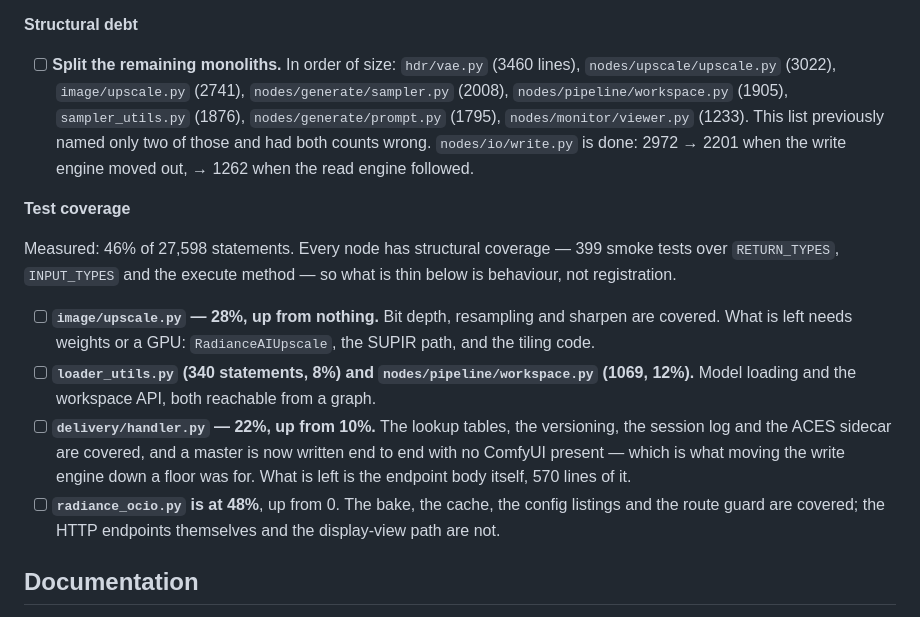
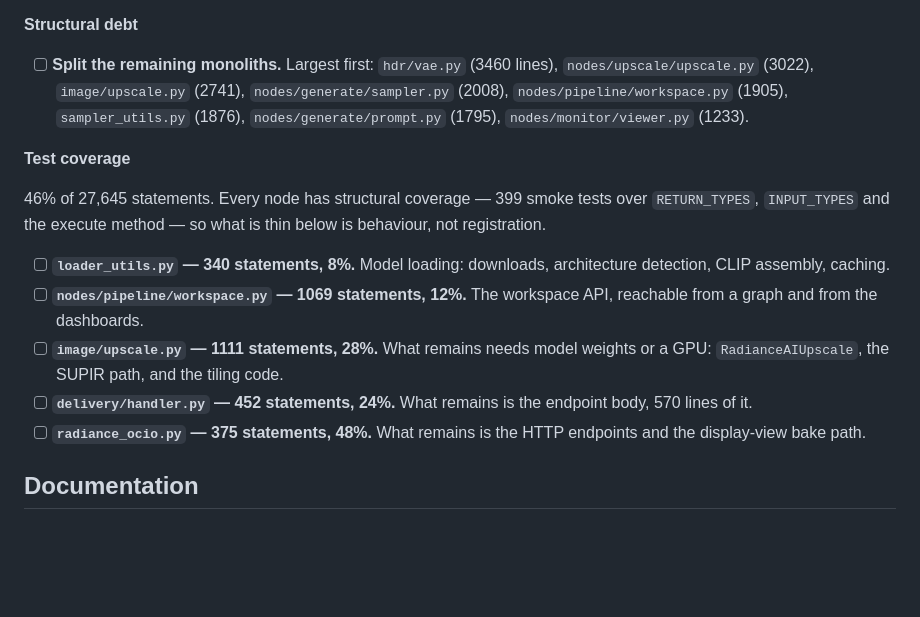
Before and after one commit to fxtdstudios/radiance-beta, a Markdown page: README.md, the part around the change. Drawn GitHub-style; blank space fills up the shorter version.

Commit message:
docs(readme): strip the finished work out of the open items
The coverage entries had turned into progress reports -- "28%, up from
nothing", "22%, up from 10%", each carrying a paragraph on what had been
covered. That is the changelog's job. An open list should say what is left, so
each is now the module, its size, its current figure, and the part still
uncovered. Ordered by how thin they are rather than by the order they were
worked on.

Same for the monolith item, which had a sentence explaining that the list used
to be wrong and a sentence on nodes/io/write.py being finished. Both are
history; the list of files is the item.

Numbers re-measured rather than carried forward: 46% of 27,645 statements --
the statement count moved when the DIS solver landed -- and delivery/handler.py
is 24% in a full-suite run, not the 22% I recorded from running its own file.
Suite row updated to 2595.

Nothing else in the file is finished. No ticked items remain anywhere.

```diff
--- a/README.md
+++ b/README.md
@@ -377,34 +377,29 @@ quietly stop being true.
 
 **Structural debt**
 
-- [ ] **Split the remaining monoliths.** In order of size: `hdr/vae.py` (3460
+- [ ] **Split the remaining monoliths.** Largest first: `hdr/vae.py` (3460
       lines), `nodes/upscale/upscale.py` (3022), `image/upscale.py` (2741),
       `nodes/generate/sampler.py` (2008), `nodes/pipeline/workspace.py` (1905),
       `sampler_utils.py` (1876), `nodes/generate/prompt.py` (1795),
-      `nodes/monitor/viewer.py` (1233). This list previously named only two of
-      those and had both counts wrong. `nodes/io/write.py` is done: 2972 → 2201
-      when the write engine moved out, → 1262 when the read engine followed.
+      `nodes/monitor/viewer.py` (1233).
 
 **Test coverage**
 
-Measured: 46% of 27,598 statements. Every node has structural coverage — 399
-smoke tests over `RETURN_TYPES`, `INPUT_TYPES` and the execute method — so what
-is thin below is behaviour, not registration.
+46% of 27,645 statements. Every node has structural coverage — 399 smoke tests
+over `RETURN_TYPES`, `INPUT_TYPES` and the execute method — so what is thin
+below is behaviour, not registration.
 
-- [ ] **`image/upscale.py` — 28%, up from nothing.** Bit depth, resampling
-      and sharpen are covered. What is left needs weights or a GPU:
-      `RadianceAIUpscale`, the SUPIR path, and the tiling code.
-- [ ] **`loader_utils.py` (340 statements, 8%) and
-      `nodes/pipeline/workspace.py` (1069, 12%).** Model loading and the
-      workspace API, both reachable from a graph.
-- [ ] **`delivery/handler.py` — 22%, up from 10%.** The lookup tables, the
-      versioning, the session log and the ACES sidecar are covered, and a
-      master is now written end to end with no ComfyUI present — which is what
-      moving the write engine down a floor was for. What is left is the
-      endpoint body itself, 570 lines of it.
-- [ ] **`radiance_ocio.py` is at 48%**, up from 0. The bake, the cache, the
-      config listings and the route guard are covered; the HTTP endpoints
-      themselves and the display-view path are not.
+- [ ] **`loader_utils.py` — 340 statements, 8%.** Model loading: downloads,
+      architecture detection, CLIP assembly, caching.
+- [ ] **`nodes/pipeline/workspace.py` — 1069 statements, 12%.** The workspace
+      API, reachable from a graph and from the dashboards.
+- [ ] **`image/upscale.py` — 1111 statements, 28%.** What remains needs model
+      weights or a GPU: `RadianceAIUpscale`, the SUPIR path, and the tiling
+      code.
+- [ ] **`delivery/handler.py` — 452 statements, 24%.** What remains is the
+      endpoint body, 570 lines of it.
+- [ ] **`radiance_ocio.py` — 375 statements, 48%.** What remains is the HTTP
+      endpoints and the display-view bake path.
 
 ## Documentation
 
```
